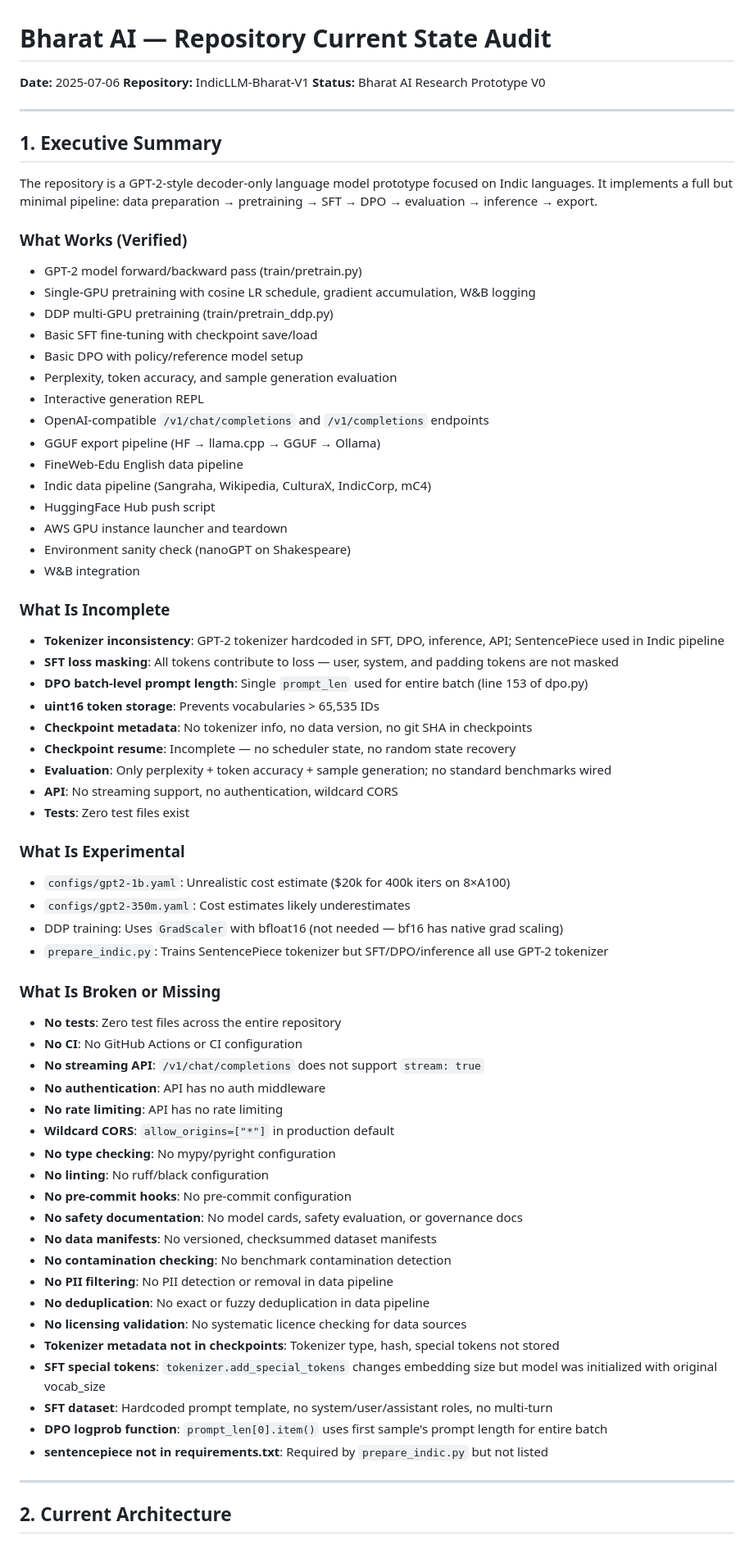
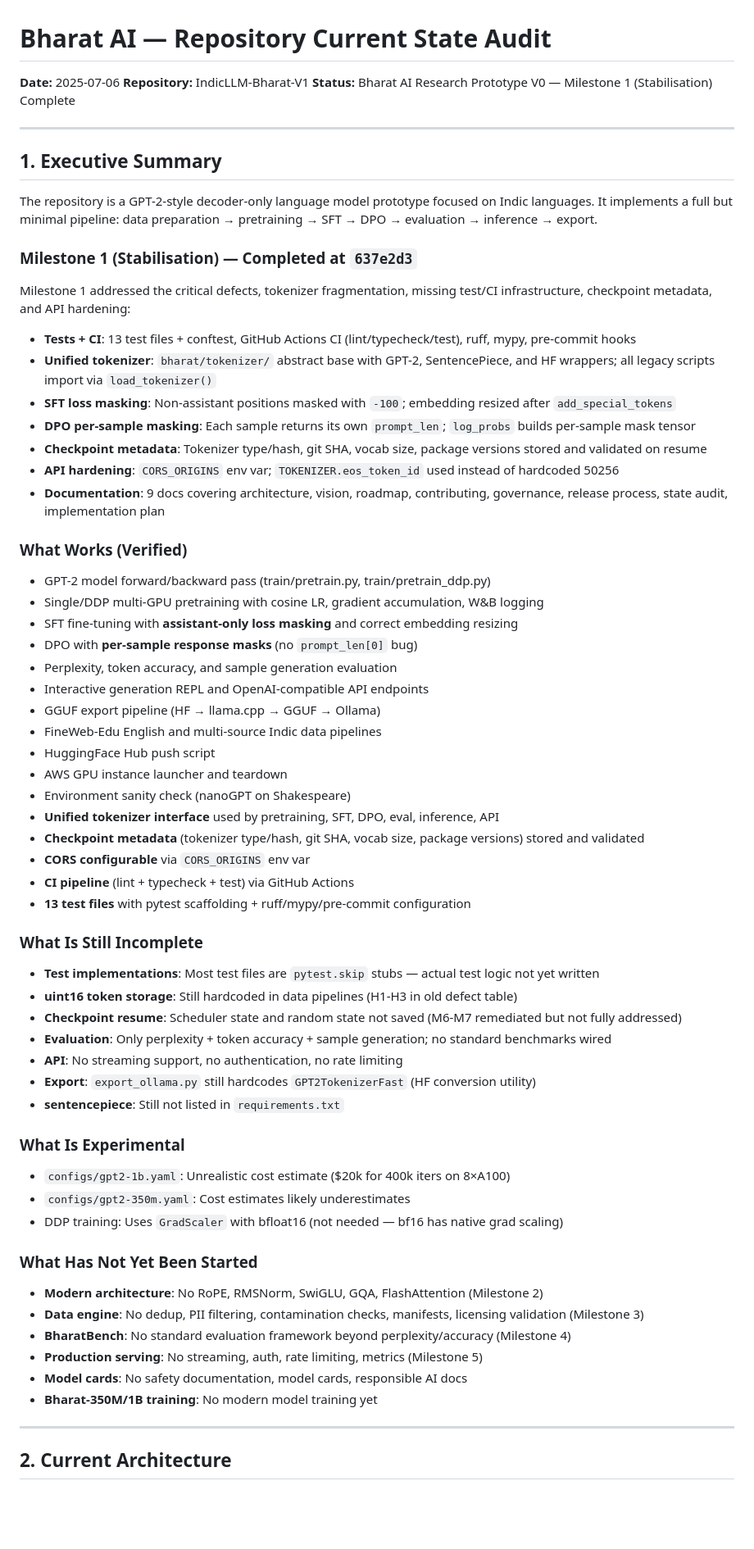
Before and after one commit to GenixBit/IndicLLM-Bharat-V1, a Markdown page: docs/CURRENT_STATE_AUDIT.md, the part around one of its changes. Shown at 82% size. Rendered like a GitHub page; blank space fills up the shorter version.

```diff
--- a/docs/CURRENT_STATE_AUDIT.md
+++ b/docs/CURRENT_STATE_AUDIT.md
@@ -2,7 +2,7 @@
 
 **Date:** 2025-07-06
 **Repository:** IndicLLM-Bharat-V1
-**Status:** Bharat AI Research Prototype V0
+**Status:** Bharat AI Research Prototype V0 — Milestone 1 (Stabilisation) Complete
 
 ---
 
@@ -10,61 +10,57 @@
 
 The repository is a GPT-2-style decoder-only language model prototype focused on Indic languages. It implements a full but minimal pipeline: data preparation → pretraining → SFT → DPO → evaluation → inference → export.
 
+### Milestone 1 (Stabilisation) — Completed at `637e2d3`
+
+Milestone 1 addressed the critical defects, tokenizer fragmentation, missing test/CI infrastructure, checkpoint metadata, and API hardening:
+
+- **Tests + CI**: 13 test files + conftest, GitHub Actions CI (lint/typecheck/test), ruff, mypy, pre-commit hooks
+- **Unified tokenizer**: `bharat/tokenizer/` abstract base with GPT-2, SentencePiece, and HF wrappers; all legacy scripts import via `load_tokenizer()`
+- **SFT loss masking**: Non-assistant positions masked with `-100`; embedding resized after `add_special_tokens`
+- **DPO per-sample masking**: Each sample returns its own `prompt_len`; `log_probs` builds per-sample mask tensor
+- **Checkpoint metadata**: Tokenizer type/hash, git SHA, vocab size, package versions stored and validated on resume
+- **API hardening**: `CORS_ORIGINS` env var; `TOKENIZER.eos_token_id` used instead of hardcoded 50256
+- **Documentation**: 9 docs covering architecture, vision, roadmap, contributing, governance, release process, state audit, implementation plan
+
 ### What Works (Verified)
-- GPT-2 model forward/backward pass (train/pretrain.py)
-- Single-GPU pretraining with cosine LR schedule, gradient accumulation, W&B logging
-- DDP multi-GPU pretraining (train/pretrain_ddp.py)
-- Basic SFT fine-tuning with checkpoint save/load
-- Basic DPO with policy/reference model setup
+- GPT-2 model forward/backward pass (train/pretrain.py, train/pretrain_ddp.py)
+- Single/DDP multi-GPU pretraining with cosine LR, gradient accumulation, W&B logging
+- SFT fine-tuning with **assistant-only loss masking** and correct embedding resizing
+- DPO with **per-sample response masks** (no `prompt_len[0]` bug)
 - Perplexity, token accuracy, and sample generation evaluation
-- Interactive generation REPL
-- OpenAI-compatible `/v1/chat/completions` and `/v1/completions` endpoints
+- Interactive generation REPL and OpenAI-compatible API endpoints
 - GGUF export pipeline (HF → llama.cpp → GGUF → Ollama)
-- FineWeb-Edu English data pipeline
-- Indic data pipeline (Sangraha, Wikipedia, CulturaX, IndicCorp, mC4)
+- FineWeb-Edu English and multi-source Indic data pipelines
 - HuggingFace Hub push script
 - AWS GPU instance launcher and teardown
 - Environment sanity check (nanoGPT on Shakespeare)
-- W&B integration
+- **Unified tokenizer interface** used by pretraining, SFT, DPO, eval, inference, API
+- **Checkpoint metadata** (tokenizer type/hash, git SHA, vocab size, package versions) stored and validated
+- **CORS configurable** via `CORS_ORIGINS` env var
+- **CI pipeline** (lint + typecheck + test) via GitHub Actions
+- **13 test files** with pytest scaffolding + ruff/mypy/pre-commit configuration
 
-### What Is Incomplete
-- **Tokenizer inconsistency**: GPT-2 tokenizer hardcoded in SFT, DPO, inference, API; SentencePiece used in Indic pipeline
-- **SFT loss masking**: All tokens contribute to loss — user, system, and padding tokens are not masked
-- **DPO batch-level prompt length**: Single `prompt_len` used for entire batch (line 153 of dpo.py)
-- **uint16 token storage**: Prevents vocabularies > 65,535 IDs
-- **Checkpoint metadata**: No tokenizer info, no data version, no git SHA in checkpoints
-- **Checkpoint resume**: Incomplete — no scheduler state, no random state recovery
+### What Is Still Incomplete
+- **Test implementations**: Most test files are `pytest.skip` stubs — actual test logic not yet written
+- **uint16 token storage**: Still hardcoded in data pipelines (H1-H3 in old defect table)
+- **Checkpoint resume**: Scheduler state and random state not saved (M6-M7 remediated but not fully addressed)
 - **Evaluation**: Only perplexity + token accuracy + sample generation; no standard benchmarks wired
-- **API**: No streaming support, no authentication, wildcard CORS
-- **Tests**: Zero test files exist
+- **API**: No streaming support, no authentication, no rate limiting
+- **Export**: `export_ollama.py` still hardcodes `GPT2TokenizerFast` (HF conversion utility)
+- **sentencepiece**: Still not listed in `requirements.txt`
 
 ### What Is Experimental
 - `configs/gpt2-1b.yaml`: Unrealistic cost estimate ($20k for 400k iters on 8×A100)
 - `configs/gpt2-350m.yaml`: Cost estimates likely underestimates
 - DDP training: Uses `GradScaler` with bfloat16 (not needed — bf16 has native grad scaling)
-- `prepare_indic.py`: Trains SentencePiece tokenizer but SFT/DPO/inference all use GPT-2 tokenizer
 
-### What Is Broken or Missing
-- **No tests**: Zero test files across the entire repository
-- **No CI**: No GitHub Actions or CI configuration
-- **No streaming API**: `/v1/chat/completions` does not support `stream: true`
-- **No authentication**: API has no auth middleware
-- **No rate limiting**: API has no rate limiting
-- **Wildcard CORS**: `allow_origins=["*"]` in production default
-- **No type checking**: No mypy/pyright configuration
-- **No linting**: No ruff/black configuration
-- **No pre-commit hooks**: No pre-commit configuration
-- **No safety documentation**: No model cards, safety evaluation, or governance docs
-- **No data manifests**: No versioned, checksummed dataset manifests
-- **No contamination checking**: No benchmark contamination detection
-- **No PII filtering**: No PII detection or removal in data pipeline
-- **No deduplication**: No exact or fuzzy deduplication in data pipeline
-- **No licensing validation**: No systematic licence checking for data sources
-- **Tokenizer metadata not in checkpoints**: Tokenizer type, hash, special tokens not stored
-- **SFT special tokens**: `tokenizer.add_special_tokens` changes embedding size but model was initialized with original vocab_size
-- **SFT dataset**: Hardcoded prompt template, no system/user/assistant roles, no multi-turn
-- **DPO logprob function**: `prompt_len[0].item()` uses first sample's prompt length for entire batch
-- **sentencepiece not in requirements.txt**: Required by `prepare_indic.py` but not listed
+### What Has Not Yet Been Started
+- **Modern architecture**: No RoPE, RMSNorm, SwiGLU, GQA, FlashAttention (Milestone 2)
+- **Data engine**: No dedup, PII filtering, contamination checks, manifests, licensing validation (Milestone 3)
+- **BharatBench**: No standard evaluation framework beyond perplexity/accuracy (Milestone 4)
+- **Production serving**: No streaming, auth, rate limiting, metrics (Milestone 5)
+- **Model cards**: No safety documentation, model cards, responsible AI docs
+- **Bharat-350M/1B training**: No modern model training yet
 
 ---
 
```
Also changed, not shown: other parts of docs/CURRENT_STATE_AUDIT.md (+121 -108 lines), AGENTS.md (added, +73 -0 lines), docs/IMPLEMENTATION_PLAN.md (+52 -48 lines).
